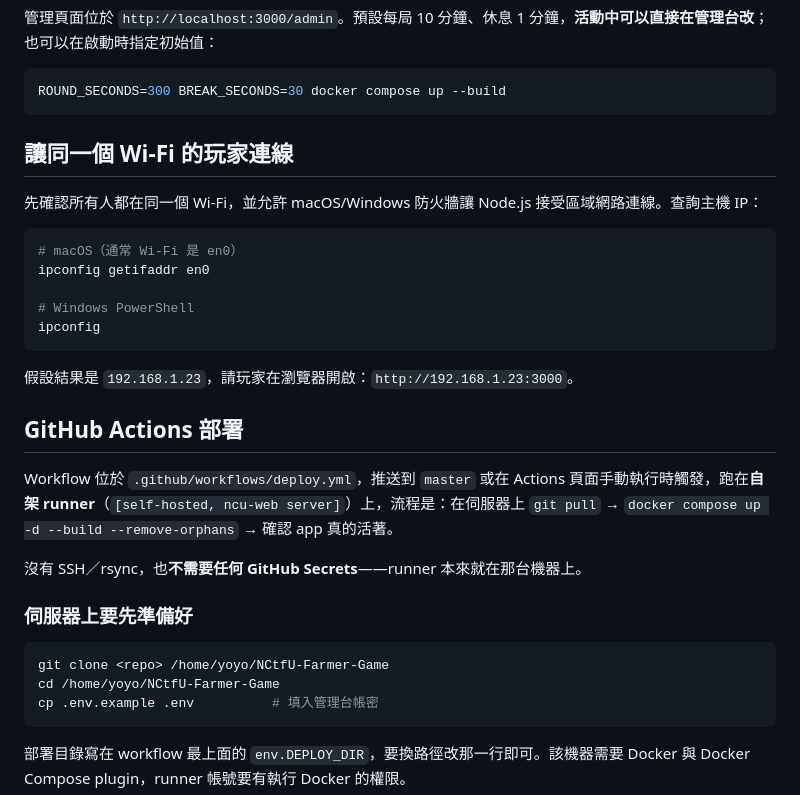
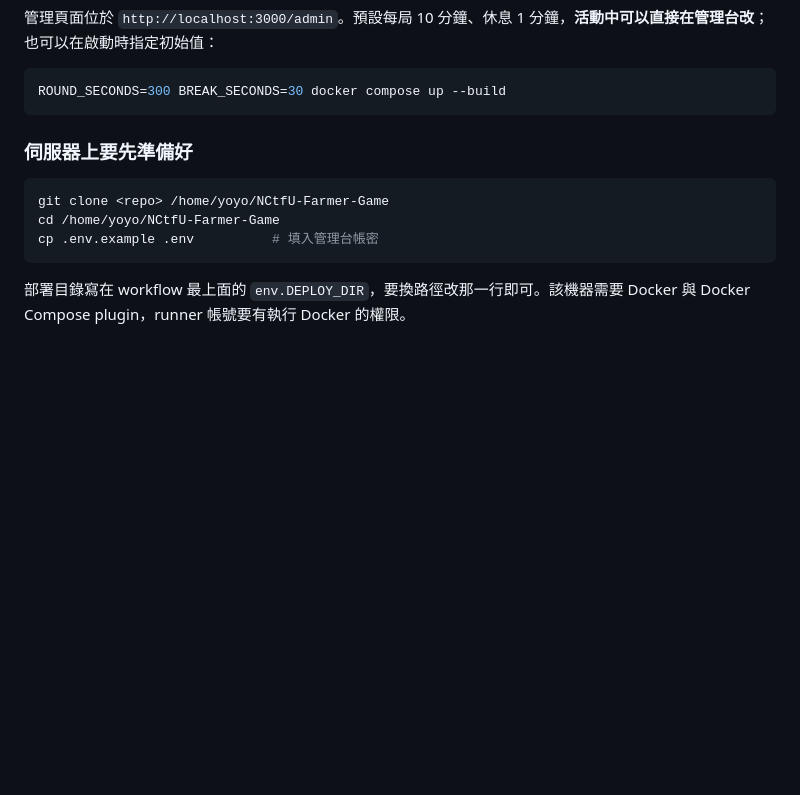
Before and after one commit to yoyo899843/NCtfU-Farmer-KoH, a Markdown page: README.md, the part around the change. GitHub-like rendering; blank space fills up the shorter version.

Commit message:
Test Version

````diff
--- a/README.md
+++ b/README.md
@@ -25,26 +25,6 @@ docker compose up --build
 ```bash
 ROUND_SECONDS=300 BREAK_SECONDS=30 docker compose up --build
 ```
-
-## 讓同一個 Wi-Fi 的玩家連線
-
-先確認所有人都在同一個 Wi-Fi，並允許 macOS/Windows 防火牆讓 Node.js 接受區域網路連線。查詢主機 IP：
-
-```bash
-# macOS（通常 Wi-Fi 是 en0）
-ipconfig getifaddr en0
-
-# Windows PowerShell
-ipconfig
-```
-
-假設結果是 `192.168.1.23`，請玩家在瀏覽器開啟：`http://192.168.1.23:3000`。
-
-## GitHub Actions 部署
-
-Workflow 位於 `.github/workflows/deploy.yml`，推送到 `master` 或在 Actions 頁面手動執行時觸發，跑在**自架 runner**（`[self-hosted, ncu-web server]`）上，流程是：在伺服器上 `git pull` → `docker compose up -d --build --remove-orphans` → 確認 app 真的活著。
-
-沒有 SSH／rsync，也**不需要任何 GitHub Secrets**——runner 本來就在那台機器上。
 
 ### 伺服器上要先準備好
 
````
